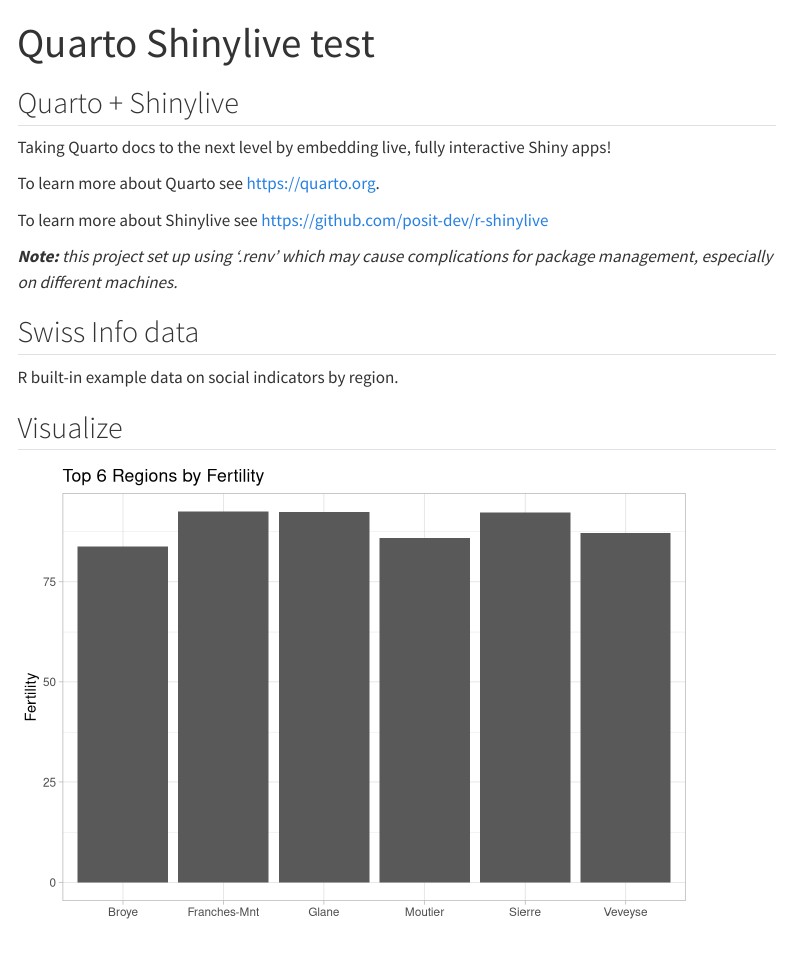
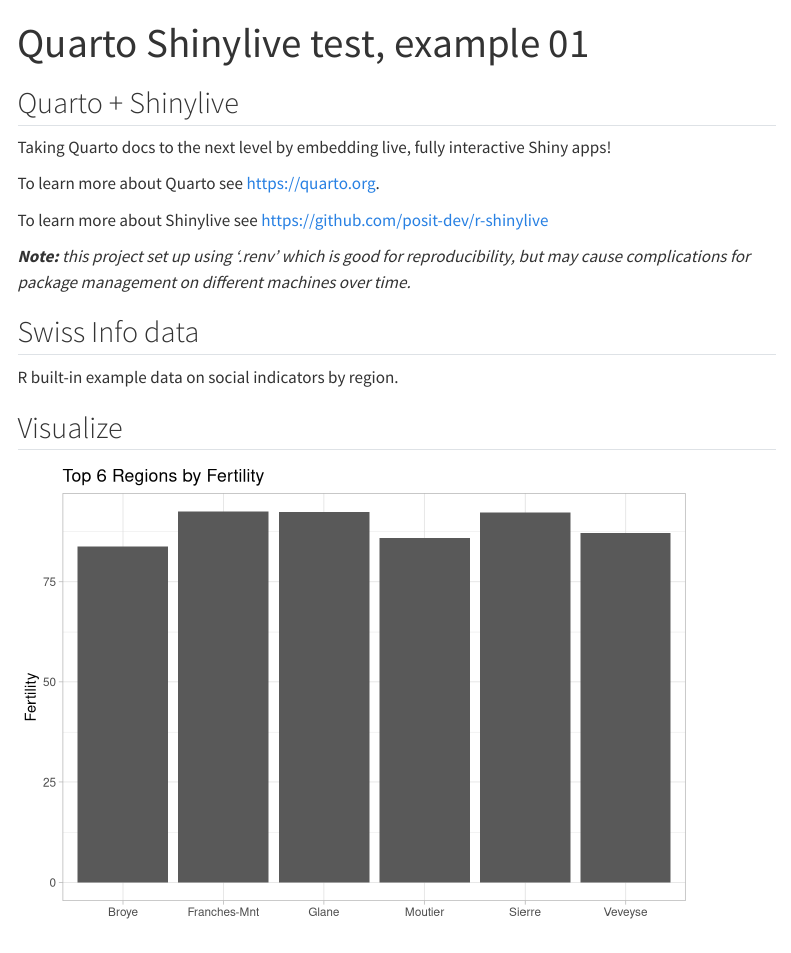
Before and after one commit to jyuill/quarto-shiny-live-examples, a Quarto document (quarto-shinylive-test-01.qmd): the page in a window 1100 px wide, from its top. Rendered offline with R 4.5, knitr and Pandoc in place of Quarto, with nearby package versions; menus at the side of the page are left out.

Commit message:
more quarto shinylive embed

```diff
--- a/quarto-shinylive-test-01.qmd
+++ b/quarto-shinylive-test-01.qmd
@@ -1,5 +1,5 @@
 ---
-title: "Quarto Shinylive test"
+title: "Quarto Shinylive test, example 01"
 format:
   html:
     toc: true
@@ -30,7 +30,7 @@
 
 To learn more about Shinylive see <https://github.com/posit-dev/r-shinylive>
 
-***Note:** this project set up using '.renv' which may cause complications for package management, especially on different machines.*
+***Note:** this project set up using '.renv' which is good for reproducibility, but may cause complications for package management on different machines over time.*
 
 ## Swiss Info data
 
```
Also changed, not shown: quarto-shinylive-test-01.html.
